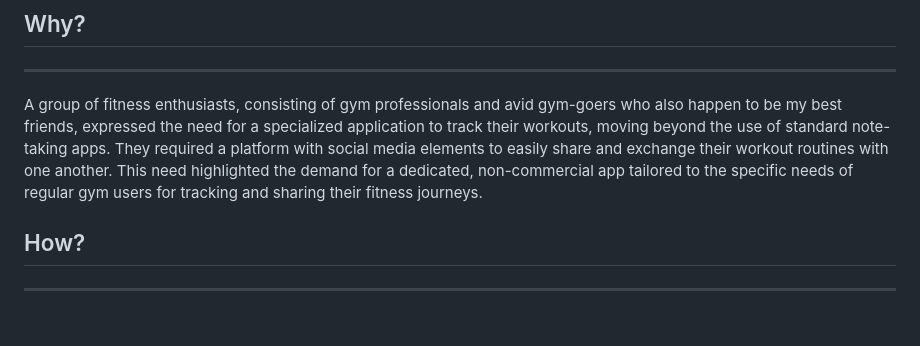
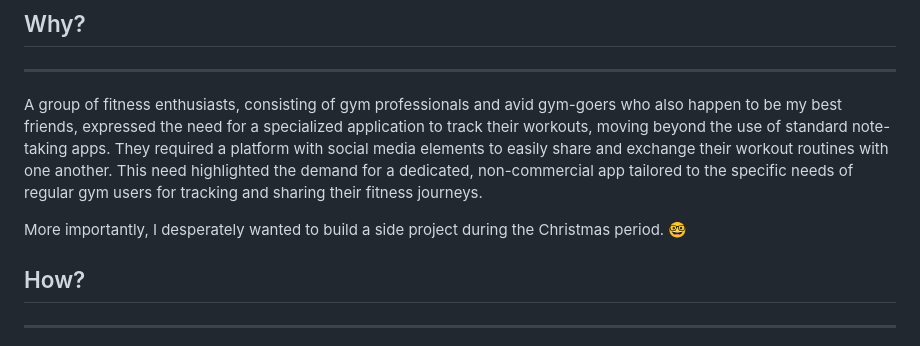
Before and after one commit to Vegapunk-1710/salle-du-temps, a Markdown page: README.md, the part around one of its changes. Rendered like a GitHub page; blank space fills up the shorter version.

```diff
--- a/README.md
+++ b/README.md
@@ -12,6 +12,8 @@ A full-stack fitness mobile application designed to combine workout organization
 ## Why?
 ----------
 A group of fitness enthusiasts, consisting of gym professionals and avid gym-goers who also happen to be my best friends, expressed the need for a specialized application to track their workouts, moving beyond the use of standard note-taking apps. They required a platform with social media elements to easily share and exchange their workout routines with one another. This need highlighted the demand for a dedicated, non-commercial app tailored to the specific needs of regular gym users for tracking and sharing their fitness journeys.
+
+More importantly, I desperately wanted to build a side project during the Christmas period. 🤓
 
 ## How?
 ----------
```
Also changed, not shown: other parts of README.md (+1 -1 lines).
